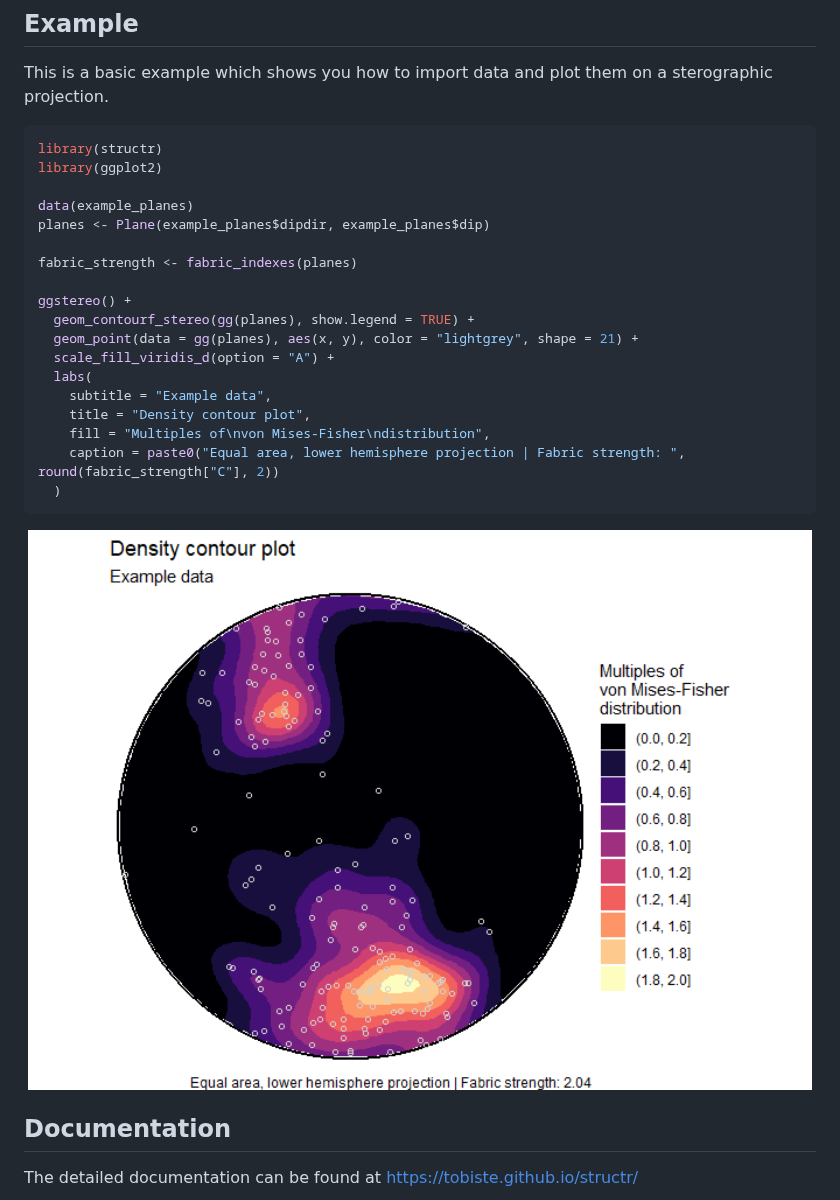
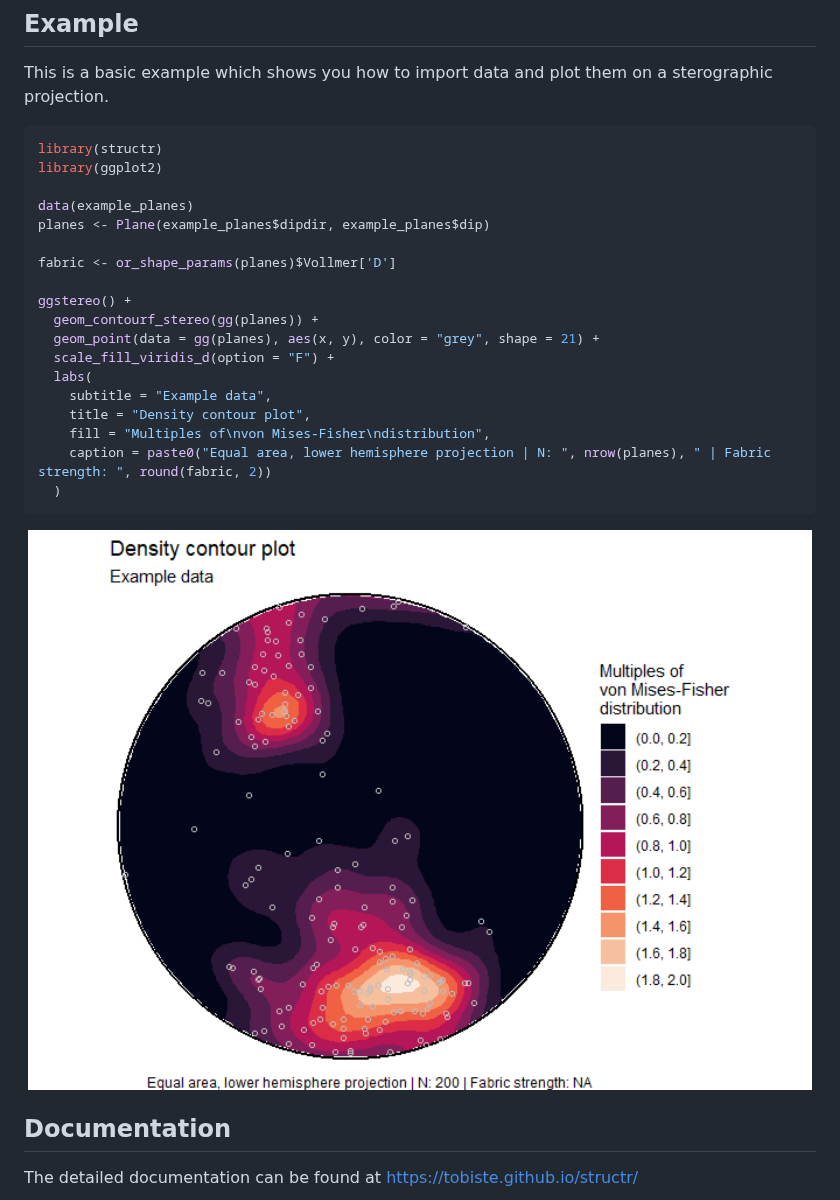
Before and after one commit to tobiste/structr, a Markdown page: README.md, the part around the change. Drawn GitHub-style; pictures changed too: man/figures/README-stereo-1.png.

````diff
--- a/README.md
+++ b/README.md
@@ -47,17 +47,17 @@ library(ggplot2)
 data(example_planes)
 planes <- Plane(example_planes$dipdir, example_planes$dip)
 
-fabric_strength <- fabric_indexes(planes)
+fabric <- or_shape_params(planes)$Vollmer['D']
 
 ggstereo() +
-  geom_contourf_stereo(gg(planes), show.legend = TRUE) +
-  geom_point(data = gg(planes), aes(x, y), color = "lightgrey", shape = 21) +
-  scale_fill_viridis_d(option = "A") +
+  geom_contourf_stereo(gg(planes)) +
+  geom_point(data = gg(planes), aes(x, y), color = "grey", shape = 21) +
+  scale_fill_viridis_d(option = "F") +
   labs(
     subtitle = "Example data",
     title = "Density contour plot",
     fill = "Multiples of\nvon Mises-Fisher\ndistribution",
-    caption = paste0("Equal area, lower hemisphere projection | Fabric strength: ", round(fabric_strength["C"], 2))
+    caption = paste0("Equal area, lower hemisphere projection | N: ", nrow(planes), " | Fabric strength: ", round(fabric, 2))
   )
 ```
 
````
Also changed, not shown: 8 other files.
